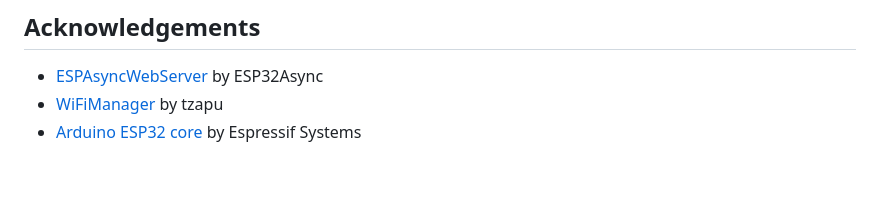
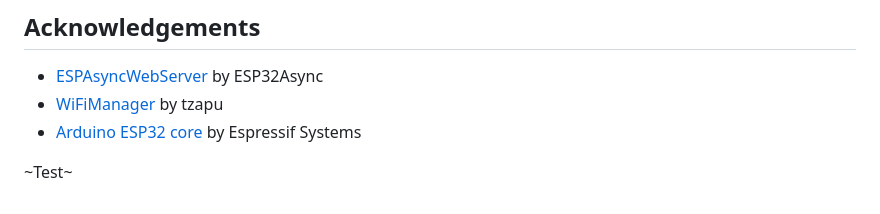
Before and after one commit to Tsuchi-arch/PocketCloud, a Markdown page: README.md, the part around the change. GitHub-like rendering; blank space fills up the shorter version.

```diff
--- a/README.md
+++ b/README.md
@@ -201,3 +201,8 @@ This project is licensed under the *MIT License* — see [LICENSE](LICENSE) for
 - [ESPAsyncWebServer](https://github.com/ESP32Async/ESPAsyncWebServer) by ESP32Async
 - [WiFiManager](https://github.com/tzapu/WiFiManager) by tzapu
 - [Arduino ESP32 core](https://github.com/espressif/arduino-esp32) by Espressif Systems
+
+
+
+
+~Test~
```
